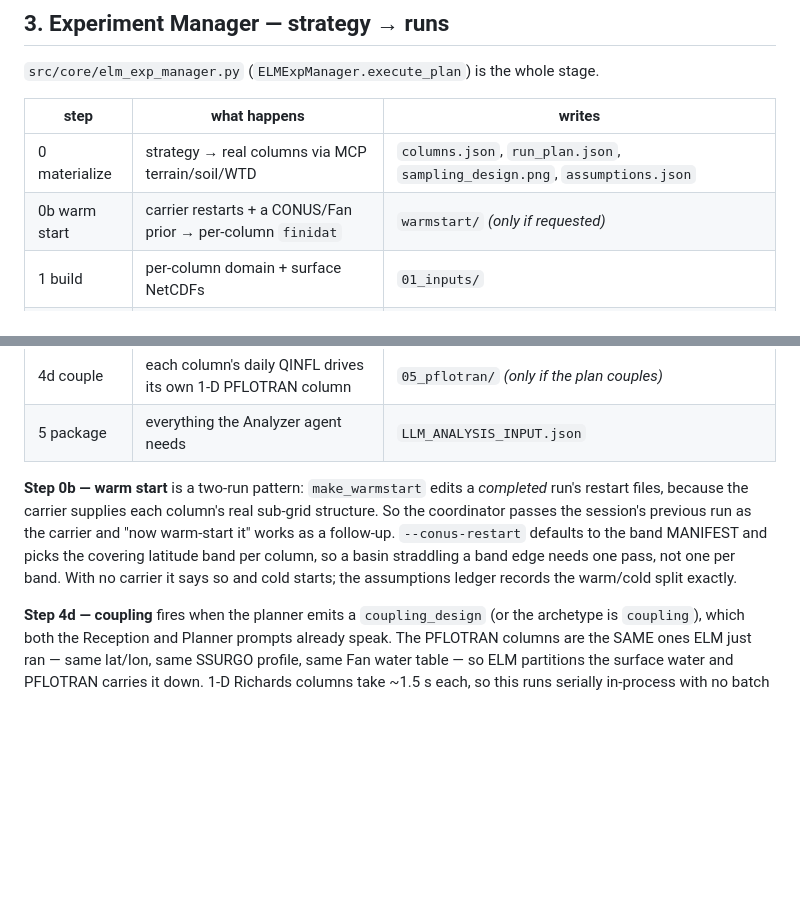
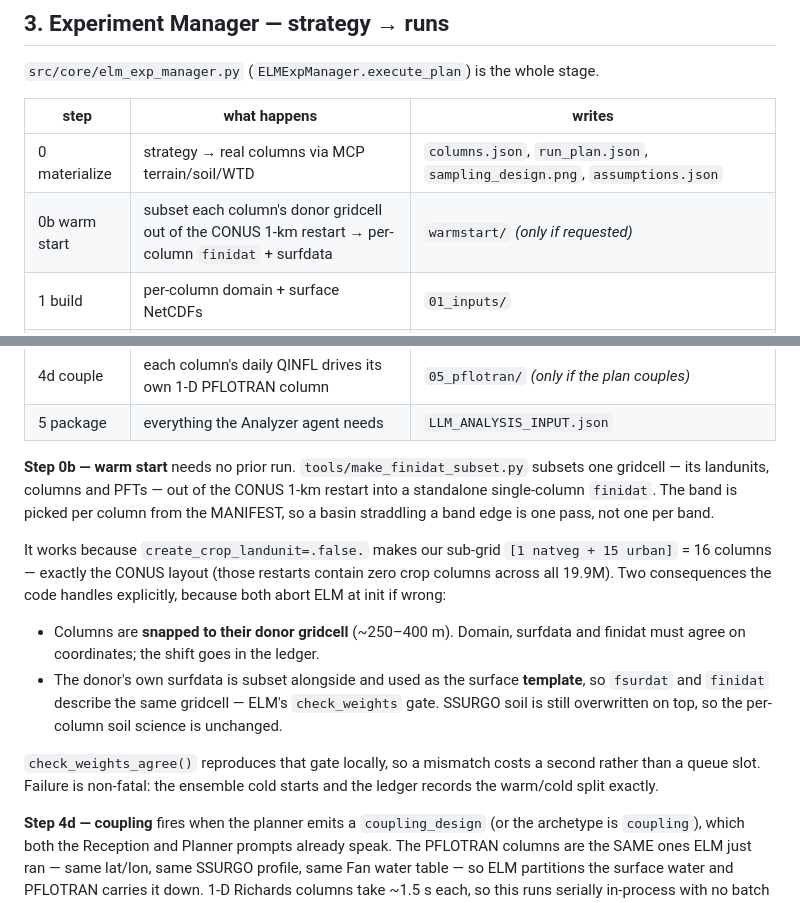
Before and after one commit to hoangtv1899/multi-agent-framework, a Markdown page: ARCHITECTURE.md, 2 parts joined by grey strips. Drawn GitHub-style; blank space fills up the shorter version.

Commit message:
Docs: warm start no longer needs a prior run
ARCHITECTURE.md step 0b and Project_summary.md still described the carrier
two-run pattern, which no longer exists. Both now describe the CONUS subset:
what makes it possible (create_crop_landunit=.false. matching the CONUS
[1 natveg + 15 urban] layout), and the two things that abort ELM if handled
wrong — the coordinate snap and the surfdata/finidat weight agreement.

Co-Authored-By: Claude Opus 5 (1M context) <noreply@anthropic.com>

```diff
--- a/ARCHITECTURE.md
+++ b/ARCHITECTURE.md
@@ -62,7 +62,7 @@ coordinates is the next stage's job, and that stage uses data.
 | step | what happens | writes |
 |---|---|---|
 | 0 materialize | strategy → real columns via MCP terrain/soil/WTD | `columns.json`, `run_plan.json`, `sampling_design.png`, `assumptions.json` |
-| 0b warm start | carrier restarts + a CONUS/Fan prior → per-column `finidat` | `warmstart/` *(only if requested)* |
+| 0b warm start | subset each column's donor gridcell out of the CONUS 1-km restart → per-column `finidat` + surfdata | `warmstart/` *(only if requested)* |
 | 1 build | per-column domain + surface NetCDFs | `01_inputs/` |
 | 2 prepare | one CIME build, then `--keepexe` clones | `02_setup_plots/column_surfaces.png` |
 | 3 run | all columns as one SLURM job | `03_results/` |
@@ -72,13 +72,27 @@ coordinates is the next stage's job, and that stage uses data.
 | 4d couple | each column's daily QINFL drives its own 1-D PFLOTRAN column | `05_pflotran/` *(only if the plan couples)* |
 | 5 package | everything the Analyzer agent needs | `LLM_ANALYSIS_INPUT.json` |
 
-**Step 0b — warm start** is a two-run pattern: `make_warmstart` edits a
-*completed* run's restart files, because the carrier supplies each column's real
-sub-grid structure. So the coordinator passes the session's previous run as the
-carrier and "now warm-start it" works as a follow-up. `--conus-restart` defaults
-to the band MANIFEST and picks the covering latitude band per column, so a basin
-straddling a band edge needs one pass, not one per band. With no carrier it says
-so and cold starts; the assumptions ledger records the warm/cold split exactly.
+**Step 0b — warm start** needs no prior run. `tools/make_finidat_subset.py`
+subsets one gridcell — its landunits, columns and PFTs — out of the CONUS 1-km
+restart into a standalone single-column `finidat`. The band is picked per column
+from the MANIFEST, so a basin straddling a band edge is one pass, not one per
+band.
+
+It works because `create_crop_landunit=.false.` makes our sub-grid
+`[1 natveg + 15 urban]` = 16 columns — exactly the CONUS layout (those restarts
+contain zero crop columns across all 19.9M). Two consequences the code handles
+explicitly, because both abort ELM at init if wrong:
+
+- Columns are **snapped to their donor gridcell** (~250–400 m). Domain, surfdata
+  and finidat must agree on coordinates; the shift goes in the ledger.
+- The donor's own surfdata is subset alongside and used as the surface
+  **template**, so `fsurdat` and `finidat` describe the same gridcell — ELM's
+  `check_weights` gate. SSURGO soil is still overwritten on top, so the
+  per-column soil science is unchanged.
+
+`check_weights_agree()` reproduces that gate locally, so a mismatch costs a
+second rather than a queue slot. Failure is non-fatal: the ensemble cold starts
+and the ledger records the warm/cold split exactly.
 
 **Step 4d — coupling** fires when the planner emits a `coupling_design` (or the
 archetype is `coupling`), which both the Reception and Planner prompts already
```
Also changed, not shown: Project_summary.md (+3 -7 lines).
